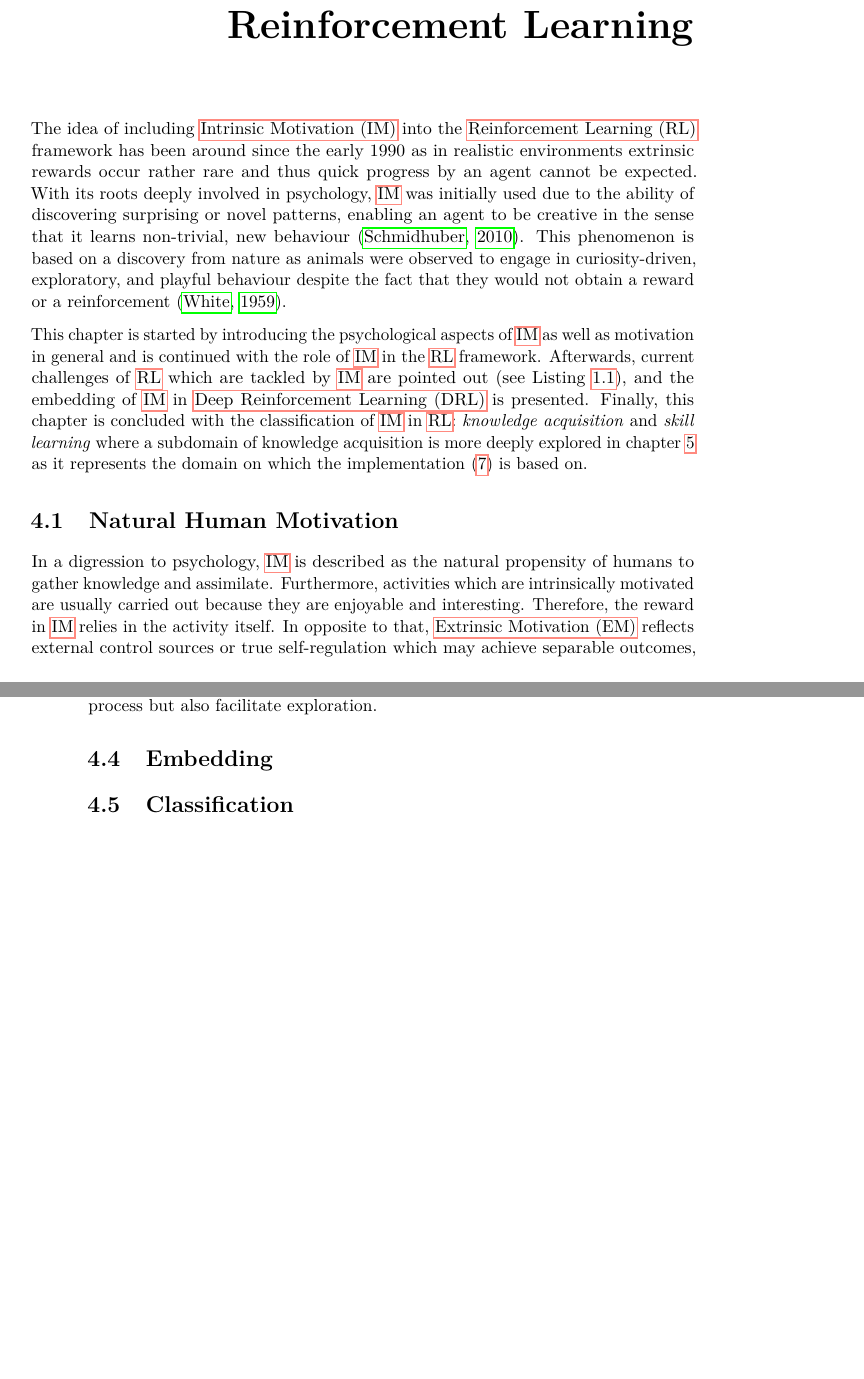
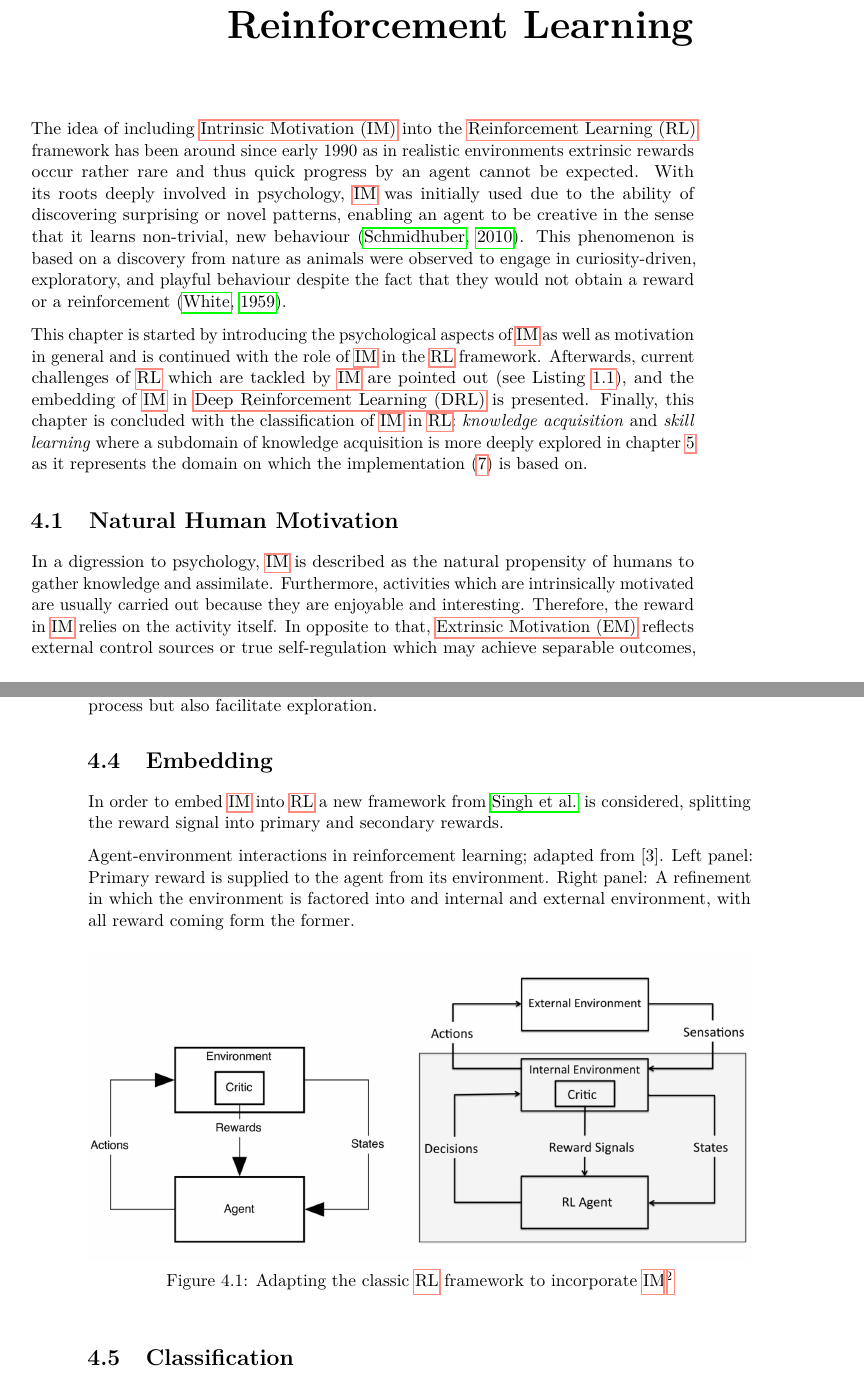
Before and after one commit to RafaelSterzinger/Bachelor-Thesis, a LaTeX thesis (thesis/thesis.tex, which reads thesis/core.bib): two parts of pages 45 and 50 of 75, joined at a grey line, cut so that both start at the same text, the shorter picture padded with empty space. Compiled offline with pdfLaTeX.

Commit message:
Add figure of adapted rl framework

```diff
--- a/thesis/core.bib
+++ b/thesis/core.bib
@@ -458,0 +464 @@
+  volume = {2},
@@ -459,3 +471,7 @@
+  language = {en},
+  number = {2}
+}
+
 @article{stadie_incentivizing_2015,
   title = {Incentivizing {{Exploration In Reinforcement Learning With Deep Predictive Models}}},
   author = {Stadie, Bradly C. and Levine, Sergey and Abbeel, Pieter},
--- a/thesis/thesis.tex
+++ b/thesis/thesis.tex
@@ -921,7 +921,7 @@ pdfkeywords     = {deep reinforcement learning, sparse rewarding environments, p
 
 
     \chapter{Intrinsic Motivation in Reinforcement Learning}\label{ch:intrinsic-motivation-in-reinforcement-learning}
-    The idea of including \gls{im} into the \gls{rl} framework has been around since the early 1990 as in realistic environments extrinsic rewards occur rather rare and thus quick progress by an agent cannot be expected.
+    The idea of including \gls{im} into the \gls{rl} framework has been around since early 1990 as in realistic environments extrinsic rewards occur rather rare and thus quick progress by an agent cannot be expected.
     With its roots deeply involved in psychology, \gls{im} was initially used due to the ability of discovering surprising or novel patterns, enabling an agent to be creative in the sense that it learns non-trivial, new behaviour~\citep{schmidhuber_formal_2010}.
     This phenomenon is based on a discovery from nature as animals were observed to engage in curiosity-driven, exploratory, and playful behaviour despite the fact that they would not obtain a reward or a reinforcement~\citep{white_motivation_1959}.
 
@@ -934,5 +934,5 @@ pdfkeywords     = {deep reinforcement learning, sparse rewarding environments, p
 
     In a digression to psychology, \gls{im} is described as the natural propensity of humans to gather knowledge and assimilate.
     Furthermore, activities which are intrinsically motivated are usually carried out because they are enjoyable and interesting.
-    Therefore, the reward in \gls{im} relies in the activity itself.
+    Therefore, the reward in \gls{im} relies on the activity itself.
     In opposite to that, \gls{em} reflects external control sources or true self-regulation which may achieve separable outcomes, e.g.\ food or money.
@@ -1065,3 +1065,19 @@ pdfkeywords     = {deep reinforcement learning, sparse rewarding environments, p
 
     \section{Embedding}
 
+    In order to embed \gls{im} into \gls{rl} a new framework from \citeauthor{singh_intrinsically_2010} is considered, splitting the reward signal into primary and secondary rewards.
+
+
+
+
+     Agent-environment interactions in reinforcement learning; adapted
+from [3]. Left panel: Primary reward is supplied to the agent from its
+environment. Right panel: A refinement in which the environment is factored
+into and internal and external environment, with all reward coming form the
+former.
+    \begin{figure}[h]
+        \centering
+        \includegraphics[width=\textwidth]{figures/adapted_rl_framework.png}
+        \caption[Adapting the classic \gls{rl} framework to incorporate \gls{im}]{Adapting the classic \gls{rl} framework to incorporate \gls{im}\protect\footnotemark}
+        \label{fig:adapted_rl_framework}
+    \end{figure}
```
Also changed, not shown: thesis/figures/adapted_rl_framework.png (added), thesis/core.bib (17 more changed lines), thesis/thesis.tex (6 more changed lines).
